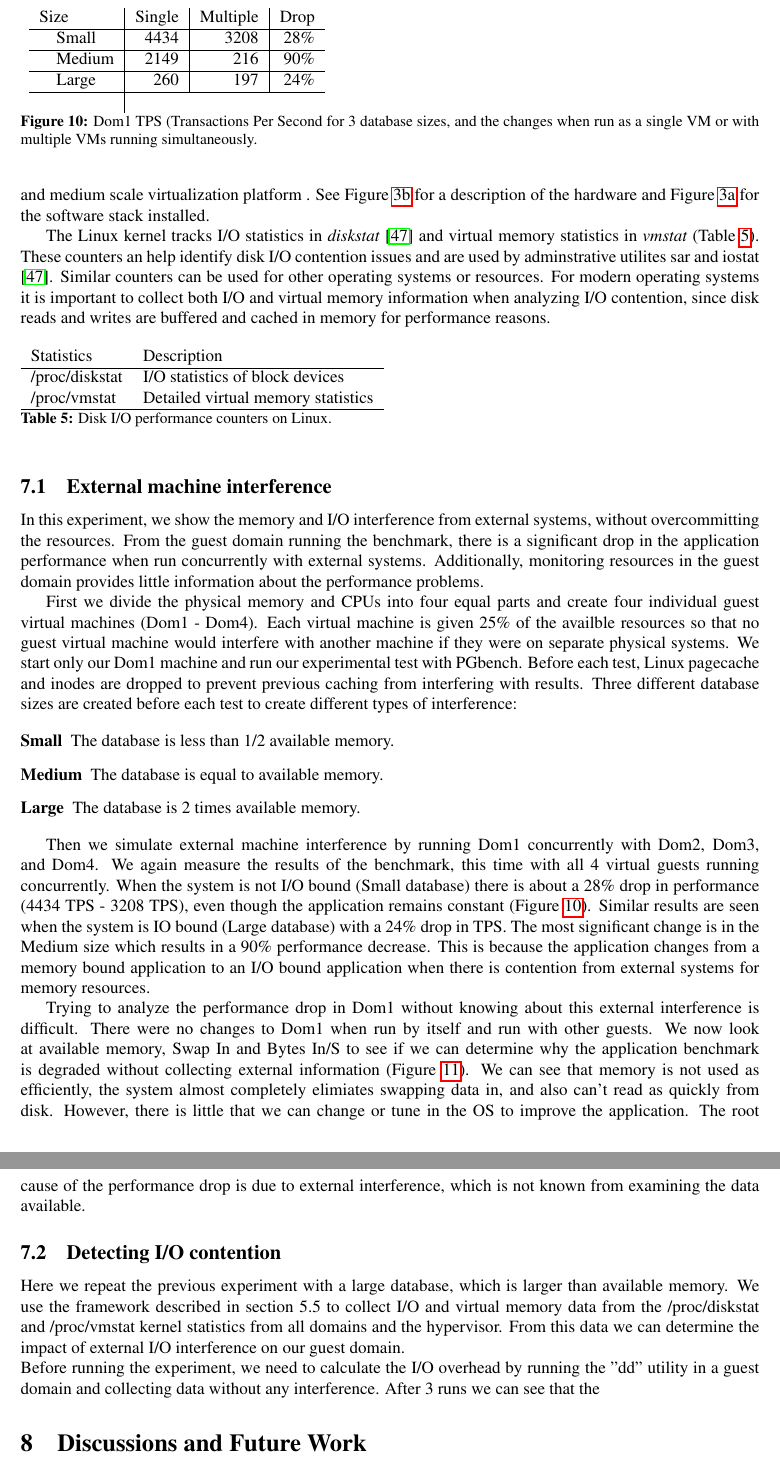
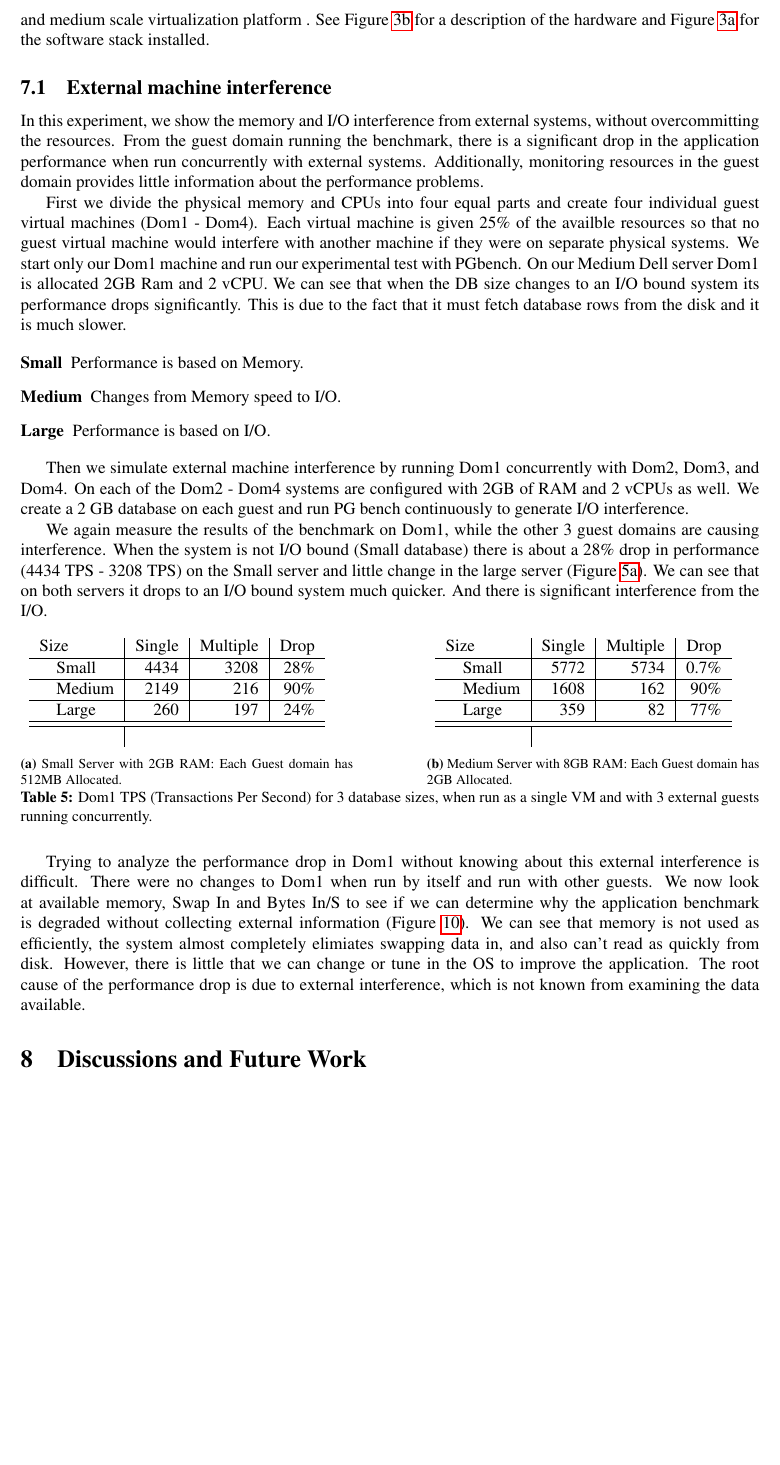
Before and after one commit to FeCastle/XenAnalyze, a LaTeX thesis (report/thesis.tex, which reads report/experiment.tex): two parts of pages 15 and 16 of 19 before the commit and part of page 15 of 19 after it, the two joined at a grey line, cut so that both start at the same text, the shorter picture padded with empty space. Compiled offline with pdfLaTeX.

Commit message:
WallEve Experiment data.

```diff
--- a/report/experiment.tex
+++ b/report/experiment.tex
@@ -1,47 +1,48 @@
 In the following test experiments we evaluate the benefits of passing additional information through the layers of the hypervisor and guests for profiling.  Unless otherwise noted, each experiment is performed on a small and medium scale virtualization platform . See Figure \ref{fig:virtSize} for a description of the hardware and Figure \ref{fig:softStack} for the software stack installed.
-
-\indent The Linux kernel tracks I/O statistics in \emph{diskstat} \cite{iostats} and virtual memory statistics in \emph{vmstat} (Table \ref{tab:iocounters}).
-These counters an help identify disk I/O contention issues and are used by adminstrative utilites sar and iostat \cite{iostats}.
-Similar counters can be used for other operating systems or resources.
-For modern operating systems it is important to collect both I/O and virtual memory information when analyzing I/O contention, since disk reads and writes are buffered and cached in memory for performance reasons.
-
-\begin{table}[h]
-\begin{tabular}{ l l p{5cm} }
-  Statistics & Description \\
-  \hline
-  /proc/diskstat & I/O statistics of block devices \\
-  /proc/vmstat & Detailed virtual memory statistics\\
-  \hline
-\end{tabular}
-\caption{Disk I/O performance counters on Linux.}
-\label{tab:iocounters}
-\end{table}
 
 \subsection{External machine interference}
 In this experiment, we show the memory and I/O interference from external systems, without overcommitting the resources.  From the guest domain running the benchmark, there is a significant drop in the application performance when run concurrently with external systems.  Additionally, monitoring resources in the guest domain provides little information about the performance problems.
 
-First we divide the physical memory and CPUs into four equal parts and create four individual guest virtual machines (Dom1 - Dom4).  Each virtual machine is given 25\% of the availble resources so that no guest virtual machine would interfere with another machine if they were on separate physical systems.  We start only our Dom1 machine and run our experimental test with PGbench.  Before each test, Linux pagecache and inodes are dropped to prevent previous caching from interfering with results.  Three different database sizes are created before each test to create different types of interference:
+First we divide the physical memory and CPUs into four equal parts and create four individual guest virtual machines (Dom1 - Dom4).  Each virtual machine is given 25\% of the availble resources so that no guest virtual machine would interfere with another machine if they were on separate physical systems.  We start only our Dom1 machine and run our experimental test with PGbench.  On our Medium Dell server Dom1 is allocated 2GB Ram and 2 vCPU.  We can see that when the DB size changes to an I/O bound system its performance drops significantly.  This is due to the fact that it must fetch database rows from the disk and it is much slower.
 
 \begin{description}
-  \item[Small] The database is less than 1/2 available memory.
-  \item[Medium] The database is equal to available memory.
-  \item[Large] The database is 2 times available memory.
+  \item[Small] Performance is based on Memory.
+  \item[Medium] Changes from Memory speed to I/O.
+  \item[Large] Performance is based on I/O.
 \end{description}
 
-Then we simulate external machine interference by running Dom1 concurrently with Dom2, Dom3, and Dom4.  We again measure the results of the benchmark, this time with all 4 virtual guests running concurrently.  When the system is not I/O bound (Small database) there is about a 28\% drop in performance (4434 TPS - 3208 TPS), even though the application remains constant (Figure \ref{fig:tps1}).
-Similar results are seen when the system is IO bound (Large database) with a 24\% drop in TPS.  The most significant change is in the Medium size which results in a 90\% performance decrease.  This is because the application changes from a memory bound application to an I/O bound application when there is contention from external systems for memory resources.
+Then we simulate external machine interference by running Dom1 concurrently with Dom2, Dom3, and Dom4. On each of the Dom2 - Dom4 systems are configured with 2GB of RAM and 2 vCPUs as well.  We create a 2 GB database on each guest and run PG bench continuously to generate I/O interference.
 
-\begin{figure}
+ We again measure the results of the benchmark on Dom1, while the other 3 guest domains are causing interference.  When the system is not I/O bound (Small database) there is about a 28\% drop in performance (4434 TPS - 3208 TPS) on the Small server and little change in the large server (Figure \ref{fig:tps1}).  We can see that on both servers it drops to an I/O bound system much quicker.  And there is significant interference from the I/O.
+
+\begin{table}[h]
+\begin{subtable}[h]{0.45\textwidth}
   \begin{tabular}{ l | r | r | r }
     Size & Single & Multiple & Drop \\
     \hline
     Small & 4434 & 3208 & 28\% \\ \hline
     Medium & 2149 & 216 & 90\% \\ \hline
     Large & 260 & 197 & 24\% \\  \hline
+    \hline
   \end{tabular}
-\caption{Dom1 TPS (Transactions Per Second for 3 database sizes, and the changes when run as a single VM or with multiple VMs running simultaneously.}
+\caption{Small Server with 2GB RAM:  Each Guest domain has 512MB Allocated.}
 \label{fig:tps1}
-\end{figure}
+\end{subtable}
+\hfill
+\begin{subtable}[h]{0.45\textwidth}
+  \begin{tabular}{ l | r | r | r }
+    Size & Single & Multiple & Drop \\
+    \hline
+    Small & 5772 & 5734 & 0.7\% \\ \hline
+    Medium & 1608 & 162 & 90\% \\ \hline
+    Large & 359 & 82 & 77\% \\  \hline
+    \hline
+  \end{tabular}
+\caption{Medium Server with 8GB RAM:  Each Guest domain has 2GB Allocated. }
+\label{fig:tps2}
+\end{subtable}
+\caption{Dom1 TPS (Transactions Per Second) for 3 database sizes, when run as a single VM and with 3 external guests running concurrently.}
+\end{table}
 
 \indent Trying to analyze the performance drop in Dom1 without knowing about this external interference is difficult.  There were no changes to Dom1 when run by itself and run with other guests.  We now look at available memory, Swap In and Bytes In/S to see if we can determine why the application benchmark is degraded without collecting external information (Figure \ref{fig:vmstat}).  We can see that memory is not used as efficiently, the system almost completely elimiates swapping data in, and also can't read as quickly from disk.  However, there is little that we can change or tune in the OS to improve the application.  The root cause of the performance drop is due to external interference, which is not known from examining the data available.
 \begin{figure}
@@ -55,3 +56,8 @@ Similar results are seen when the system is IO bound (Large database) with a 24\
 \label{fig:vmstat}
 \end{figure}
 
+\begin{comment}
+\begin{table}[h]
+\begin{tabular}{ l l p{5cm} }
+  Statistics & Description \\
+  \hline
@@ -64,4 +77,3 @@ Before running the experiment, we need to calculate the I/O overhead by running
-\begin{comment}
 In this experiment we are a small virtual system: an IBM x3650 single socket quad core Intel Xeon CPU.   This machine runs CentOS 6.4 with a Xen configured kernel at 3.4.54 for Domain 0, and the Xen 4.2 hypervisor complied and packaged as part of the CentOS add on packages.   In this case Only the Dom0 is used and 3 separate memory configurations are used to show the difference between a system configured with 512MB, 1024MB, and 2048MB of ram.
 
 \subsection{External Guest Interference}
```
Also changed, not shown: HowTo.txt (+9 -0 lines), report/experiment.tex (9 more changed lines).
